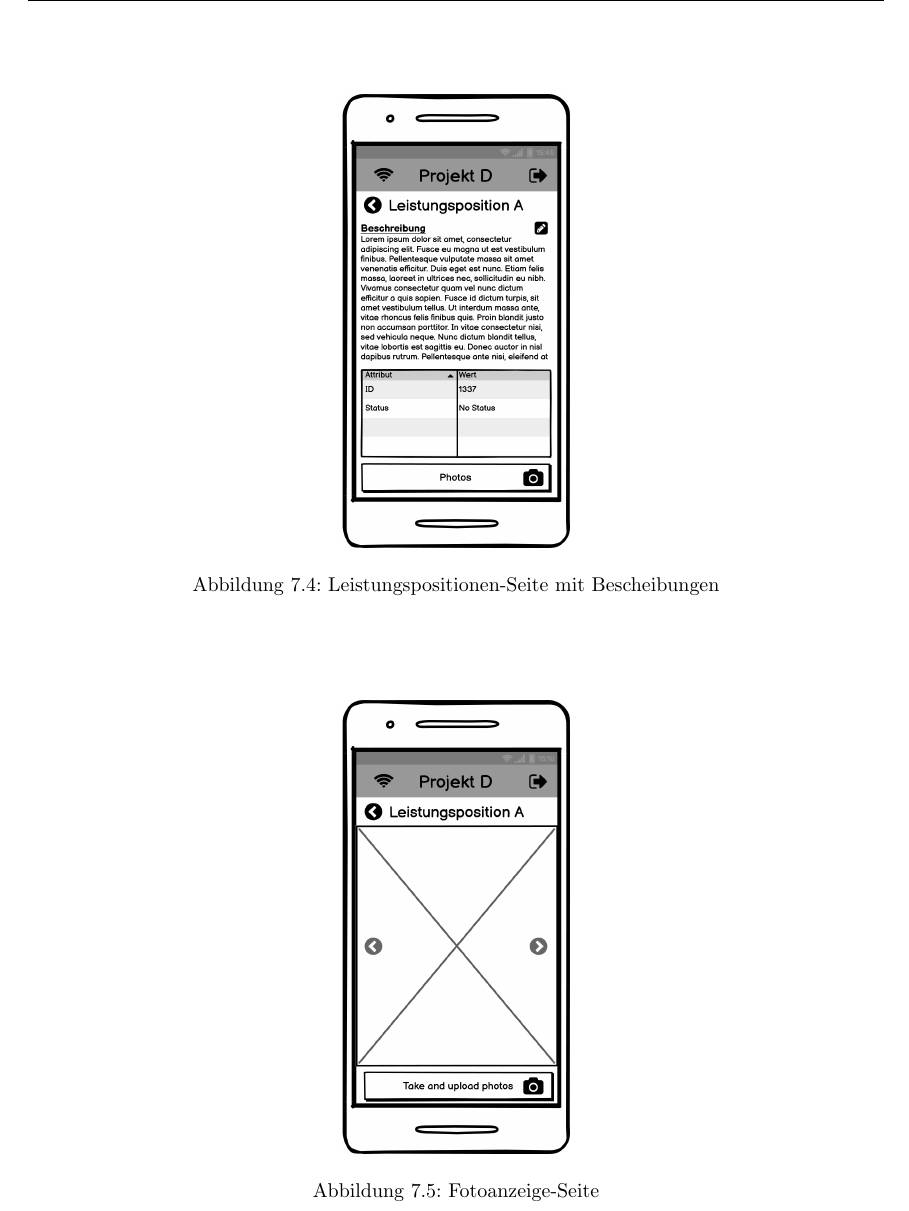
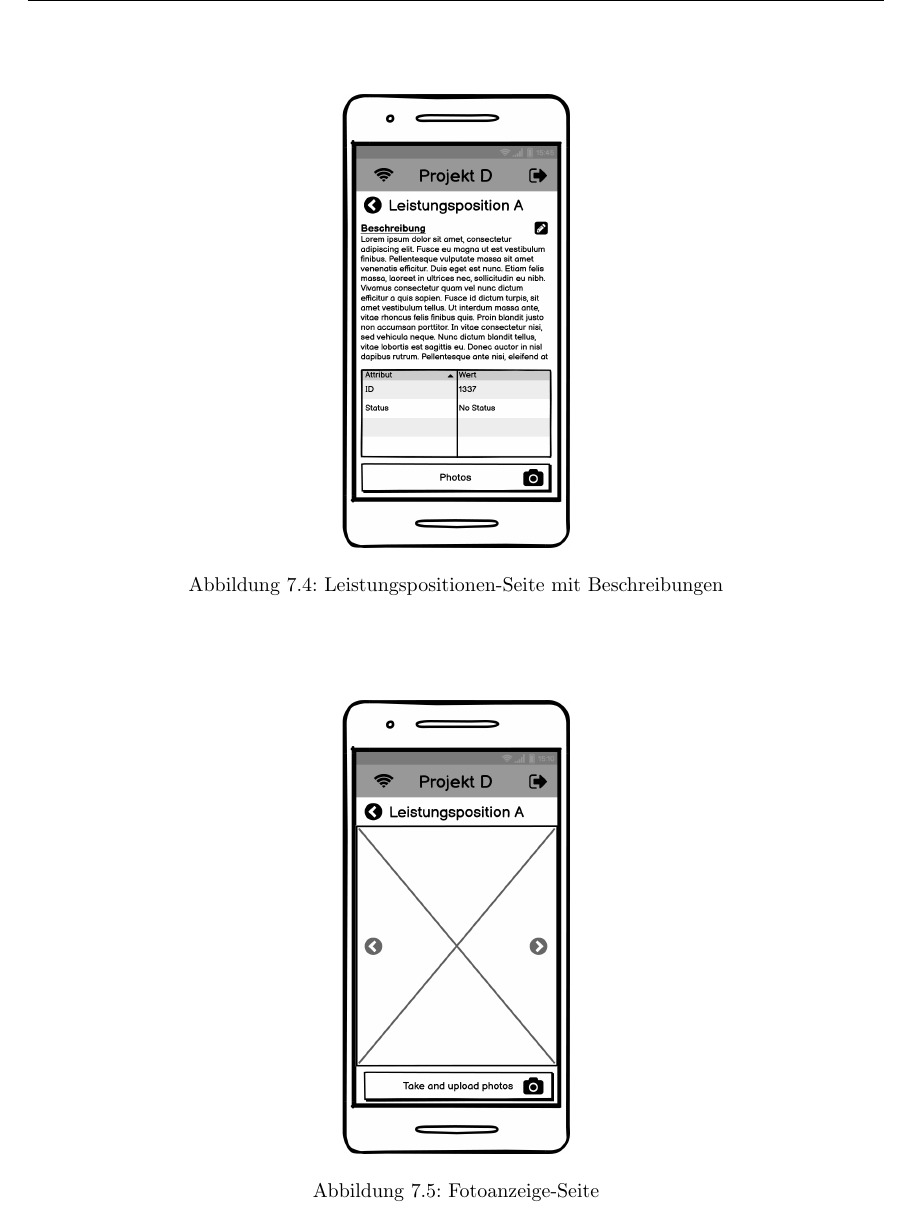
Before and after one commit to atakan-kara99/SmartBuildingSolutions, a LaTeX document (Pflichtenheft/pflichtenheft.tex, which reads Pflichtenheft/kapitel/benutzeroberflaeche.tex): part of page 20 of 23, cut so that both start at the same text. Compiled offline with pdfLaTeX.

Commit message:
Fixed spelling 7.4

```diff
--- a/Pflichtenheft/kapitel/benutzeroberflaeche.tex
+++ b/Pflichtenheft/kapitel/benutzeroberflaeche.tex
@@ -21,7 +21,7 @@
 \begin{figure}[ht]
 	\centering
 	\includegraphics[width=4cm, height=8cm]{img/mockup-app/Leistungsposition.png}
-	\caption{Leistungspositionen-Seite mit Bescheibungen}
+	\caption{Leistungspositionen-Seite mit Beschreibungen}
 \end{figure}
 
 \begin{figure}[ht]
```
